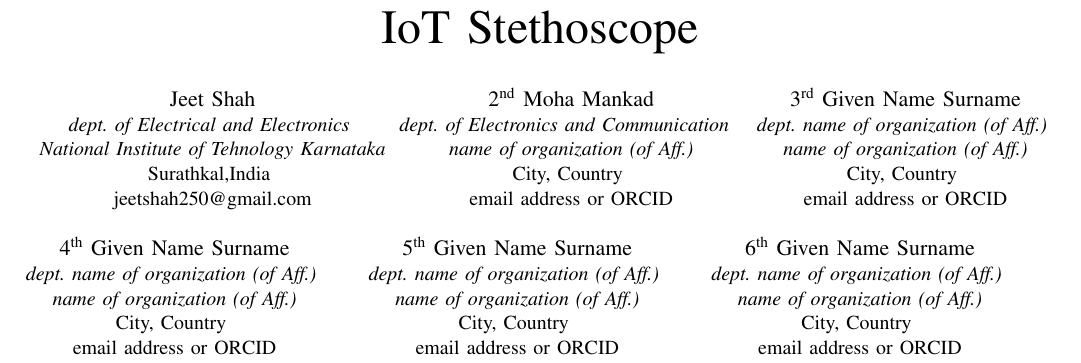
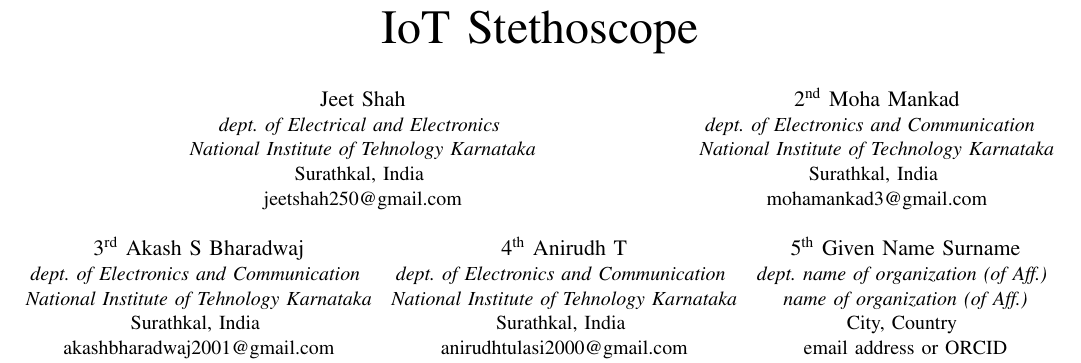
Before and after one commit to IEEE-NITK/IoT-Sthethoscope, a LaTeX paper (conference_101719.tex): part of page 1 of 4, cut so that both start at the same text. Compiled offline with pdfLaTeX; a missing font is replaced by an installed copy or a similar font; a LaTeX package or settings file that is missing is left out.

Commit message:
Updates from Overleaf

```diff
--- a/conference_101719.tex
+++ b/conference_101719.tex
@@ -23,26 +23,26 @@
 \IEEEauthorblockN{Jeet Shah}
 \IEEEauthorblockA{\textit{dept. of Electrical and Electronics} \\
 \textit{National Institute of Tehnology Karnataka}\\
-Surathkal,India \\
+Surathkal, India \\
 jeetshah250@gmail.com}
 \and
 \IEEEauthorblockN{2\textsuperscript{nd} Moha Mankad}
 \IEEEauthorblockA{\textit{dept. of Electronics and Communication } \\
-\textit{name of organization (of Aff.)}\\
-City, Country \\
-email address or ORCID}
+\textit{National Institute of Technology Karnataka}\\
+Surathkal, India \\
+mohamankad3@gmail.com}
 \and
-\IEEEauthorblockN{3\textsuperscript{rd} Given Name Surname}
-\IEEEauthorblockA{\textit{dept. name of organization (of Aff.)} \\
-\textit{name of organization (of Aff.)}\\
-City, Country \\
-email address or ORCID}
+\IEEEauthorblockN{3\textsuperscript{rd} Akash S Bharadwaj}
+\IEEEauthorblockA{\textit{dept. of Electronics and Communication} \\
+\textit{National Institute of Tehnology Karnataka}\\
+Surathkal, India \\
+akashbharadwaj2001@gmail.com}
 \and
-\IEEEauthorblockN{4\textsuperscript{th} Given Name Surname}
-\IEEEauthorblockA{\textit{dept. name of organization (of Aff.)} \\
-\textit{name of organization (of Aff.)}\\
-City, Country \\
-email address or ORCID}
+\IEEEauthorblockN{4\textsuperscript{th} Anirudh T}
+\IEEEauthorblockA{\textit{dept. of Electronics and Communication} \\
+\textit{National Institute of Tehnology Karnataka}\\
+Surathkal, India \\
+anirudhtulasi2000@gmail.com}
 \and
 \IEEEauthorblockN{5\textsuperscript{th} Given Name Surname}
 \IEEEauthorblockA{\textit{dept. name of organization (of Aff.)} \\
```
